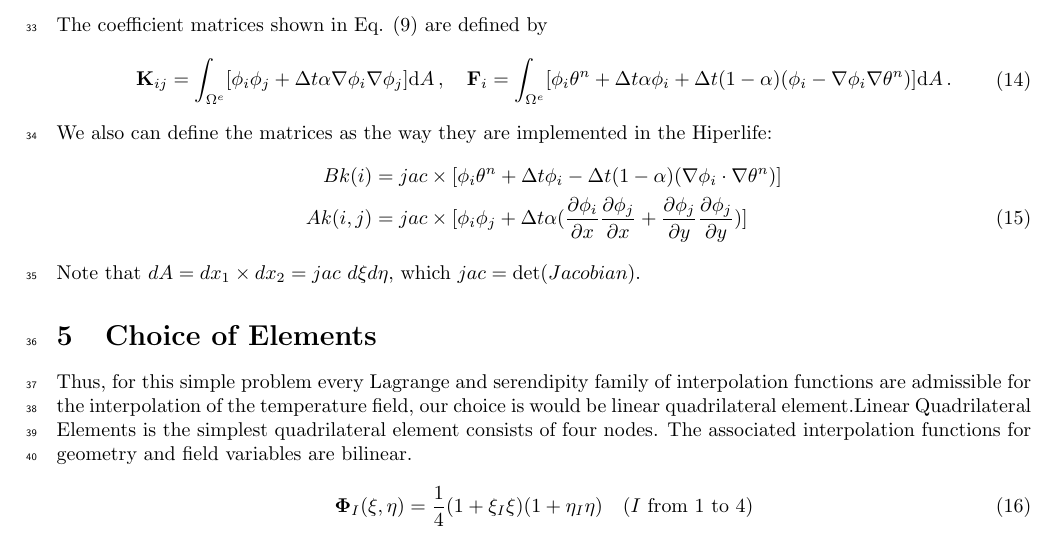
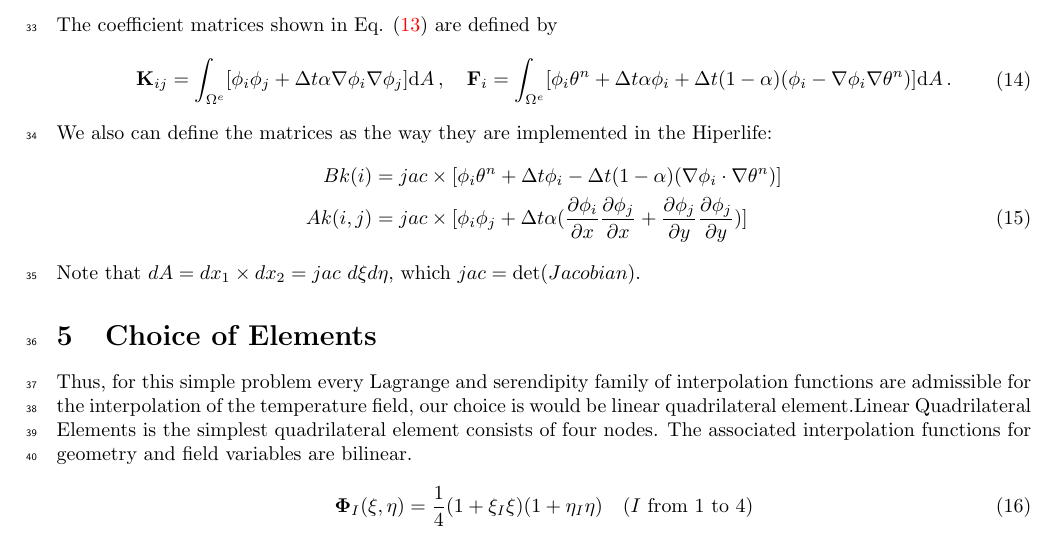
Before and after one commit to Rshimni/HL_Tutorial_HeatTransfer, a LaTeX document (HeatTransfer.tex): part of page 3 of 10, cut so that both start at the same text. Compiled offline with pdfLaTeX.

Commit message:
fixed ref

```diff
--- a/HeatTransfer.tex
+++ b/HeatTransfer.tex
@@ -157,7 +157,7 @@ The above equations can be written symbolically in matrix form as
 		\mathbf{K}\mathbf{\theta} = \mathbf{F}\thinspace.
 	\end{aligned}
 \end{equation}
-The coefficient matrices shown in Eq. (9) are defined by
+The coefficient matrices shown in Eq. (\ref{eq13}) are defined by
 \begin{equation}\label{eq14}
 	\begin{aligned}
 		\mathbf{K}_{ij} = \int_{\Omega^e} [\phi_i\phi_j + \Delta t \alpha\nabla\phi_i\nabla\phi_j]\mathrm{d}A\thinspace, \quad
```
Also changed, not shown: HeatTransfer.pdf.
